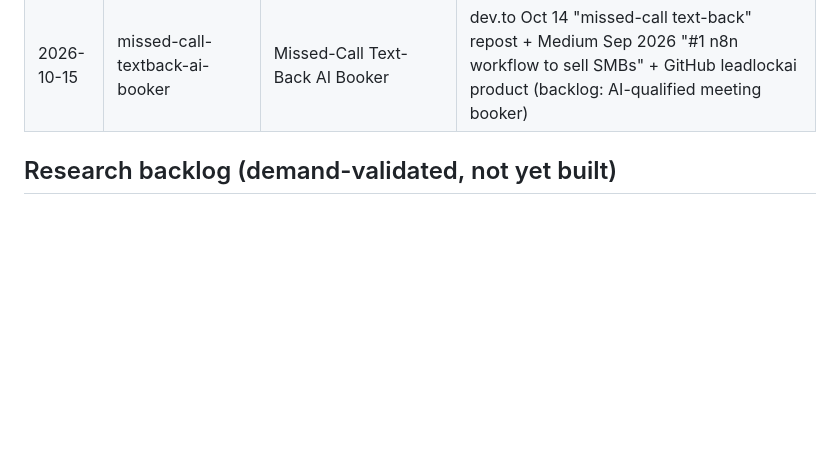
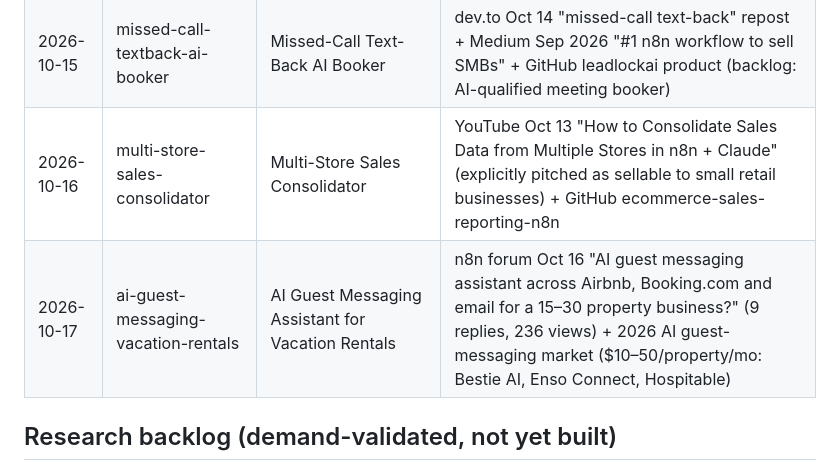
Before and after one commit to Aivoro-Solution/CortexFlow, a Markdown page: kb/pitched-workflows.md, the part around the change. GitHub-like rendering; blank space fills up the shorter version.

```diff
--- a/kb/pitched-workflows.md
+++ b/kb/pitched-workflows.md
@@ -40,6 +40,8 @@ Demand-research picks for the n8n templates library. The daily-workflow-research
 | 2026-10-09 | kpi-anomaly-watchdog | KPI Anomaly Watchdog — Stats Detect, Agent Explains | backlog item + SellerLabs anomaly-alerts guide (Oct 5) + Oct 2026 IG/FB n8n anomaly-detector reels |
 | 2026-10-14 | security-questionnaire-auto-drafter | Security Questionnaire Auto-Drafter | enterprise teams getting ~23% more vendor security questionnaires/quarter (2026 market data: tribble.ai/steerlab.ai) + backlog item (high WTP) |
 | 2026-10-15 | missed-call-textback-ai-booker | Missed-Call Text-Back AI Booker | dev.to Oct 14 "missed-call text-back" repost + Medium Sep 2026 "#1 n8n workflow to sell SMBs" + GitHub leadlockai product (backlog: AI-qualified meeting booker) |
+| 2026-10-16 | multi-store-sales-consolidator | Multi-Store Sales Consolidator | YouTube Oct 13 "How to Consolidate Sales Data from Multiple Stores in n8n + Claude" (explicitly pitched as sellable to small retail businesses) + GitHub ecommerce-sales-reporting-n8n |
+| 2026-10-17 | ai-guest-messaging-vacation-rentals | AI Guest Messaging Assistant for Vacation Rentals | n8n forum Oct 16 "AI guest messaging assistant across Airbnb, Booking.com and email for a 15–30 property business?" (9 replies, 236 views) + 2026 AI guest-messaging market ($10–50/property/mo: Bestie AI, Enso Connect, Hospitable) |
 
 ## Research backlog (demand-validated, not yet built)
 
```
